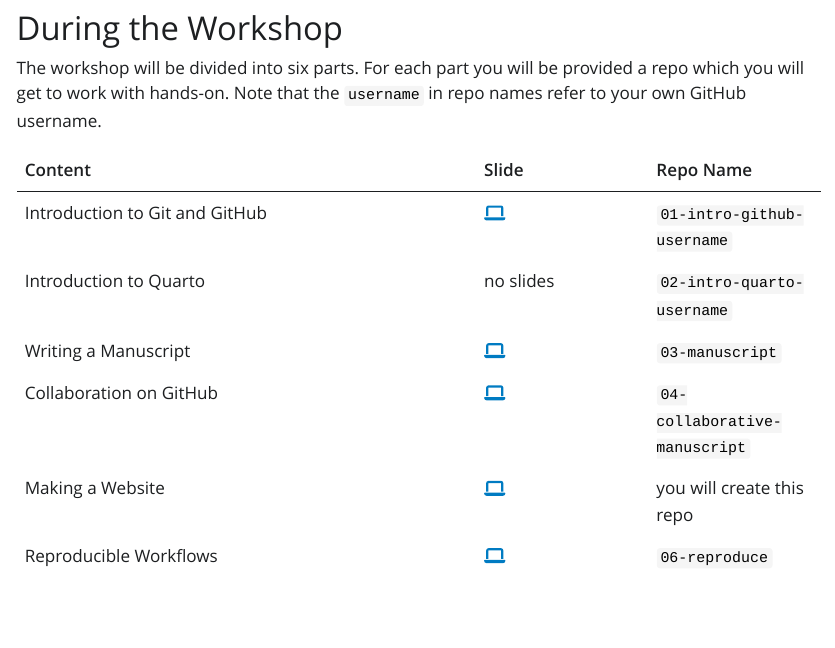
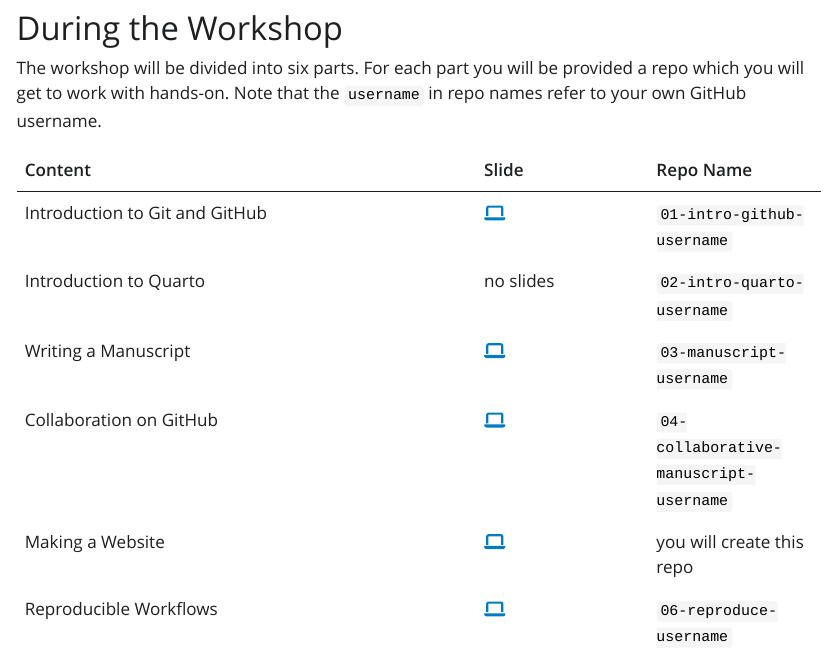
Before and after one commit to disseminate-collaborate-reproduce/schedule, a Quarto document (index.qmd): the page in a window 1100 px wide, from 690 px down. The pictures show the output file index.html that the author committed with the source, opened offline; Quarto's library style sheets are replaced by a plain one without menus.

Commit message:
add username to repo names

```diff
--- a/index.qmd
+++ b/index.qmd
@@ -33,7 +33,7 @@ The workshop will be divided into six parts. For each part you will be provided
 |-----------------------------------------|----------------|----------------|
 | Introduction to Git and GitHub | <a href = "https://disseminate-collaborate-reproduce.github.io/slides/01-intro-git.html" target="_blank"> `r fontawesome::fa(name = "laptop")`</a>              | `01-intro-github-username`    |
 | Introduction to Quarto         | no slides                                                                                                                                                       | `02-intro-quarto-username`    |
-| Writing a Manuscript           | <a href = "https://disseminate-collaborate-reproduce.github.io/slides/03-writing-a-manuscript.html" target="_blank"> `r fontawesome::fa(name = "laptop")`</a>   | `03-manuscript`               |
-| Collaboration on GitHub        | <a href = "https://disseminate-collaborate-reproduce.github.io/slides/04-collaboration.html" target="_blank"> `r fontawesome::fa(name = "laptop")`</a>          | `04-collaborative-manuscript` |
+| Writing a Manuscript           | <a href = "https://disseminate-collaborate-reproduce.github.io/slides/03-writing-a-manuscript.html" target="_blank"> `r fontawesome::fa(name = "laptop")`</a>   | `03-manuscript-username`               |
+| Collaboration on GitHub        | <a href = "https://disseminate-collaborate-reproduce.github.io/slides/04-collaboration.html" target="_blank"> `r fontawesome::fa(name = "laptop")`</a>          | `04-collaborative-manuscript-username` |
 | Making a Website               | <a href = "https://disseminate-collaborate-reproduce.github.io/slides/05-making-a-website.html" target="_blank"> `r fontawesome::fa(name = "laptop")`</a>       | you will create this repo     |
-| Reproducible Workflows         | <a href = "https://disseminate-collaborate-reproduce.github.io/slides/06-reproducible-workflows.html" target="_blank"> `r fontawesome::fa(name = "laptop")`</a> | `06-reproduce`                |
+| Reproducible Workflows         | <a href = "https://disseminate-collaborate-reproduce.github.io/slides/06-reproducible-workflows.html" target="_blank"> `r fontawesome::fa(name = "laptop")`</a> | `06-reproduce-username`                |
```
Also changed, not shown: index.html.
